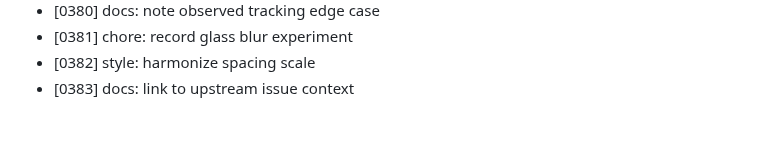
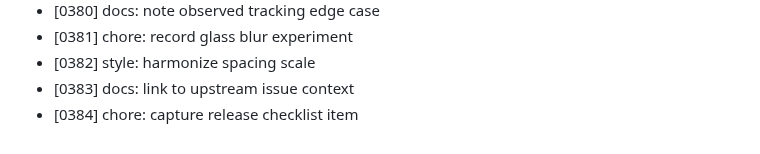
Before and after one commit to MuhammadAhmed43/Helm, a Markdown page: DEVLOG.md, the part around the change. Drawn GitHub-style.

Commit message:
chore: capture release checklist item

```diff
--- a/DEVLOG.md
+++ b/DEVLOG.md
@@ -383,3 +383,4 @@
 - [0381] chore: record glass blur experiment
 - [0382] style: harmonize spacing scale
 - [0383] docs: link to upstream issue context
+- [0384] chore: capture release checklist item
```
